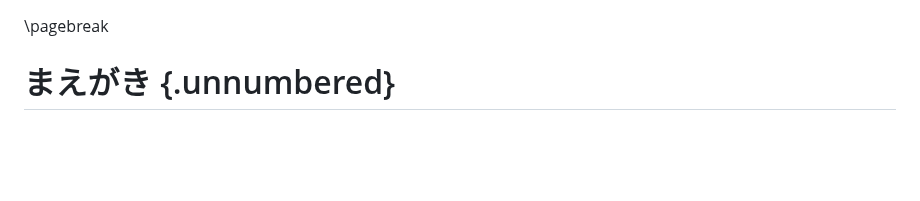
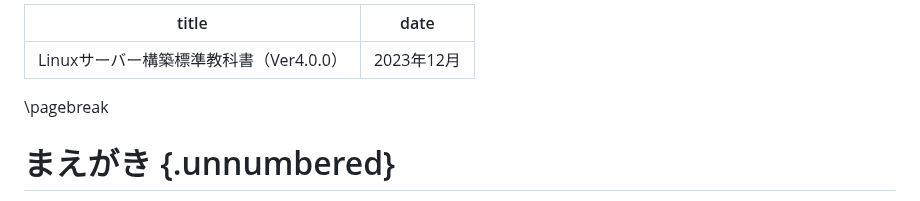
Before and after one commit to lpi-japan/server-text, a Markdown page: Chapter0.md, the part around the change. Rendered like a GitHub page; blank space fills up the shorter version.

Commit message:
前書き冒頭を微調整

```diff
--- a/Chapter0.md
+++ b/Chapter0.md
@@ -1,3 +1,8 @@
+---
+title: Linuxサーバー構築標準教科書（Ver4.0.0）
+date: 2023年12月
+---
+
 \pagebreak
 # まえがき {.unnumbered}
 このたび、特定非営利活動法人エルピーアイジャパンは、Linux技術者教育に利用していただくことを目的とした教材「Linuxサーバー構築標準教科書」を開発し、インターネット上にて公開し、提供することとなりました。
```
